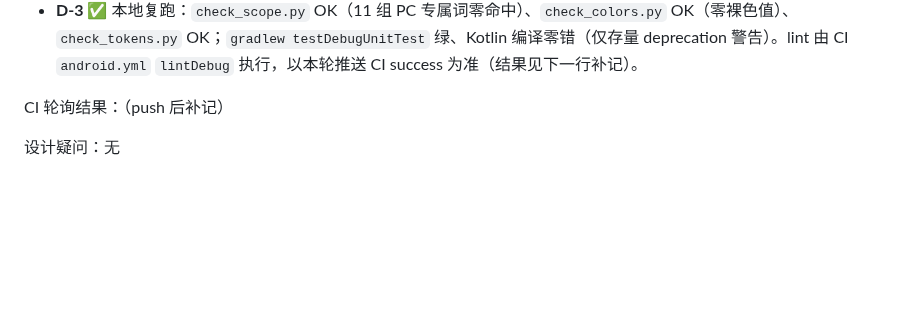
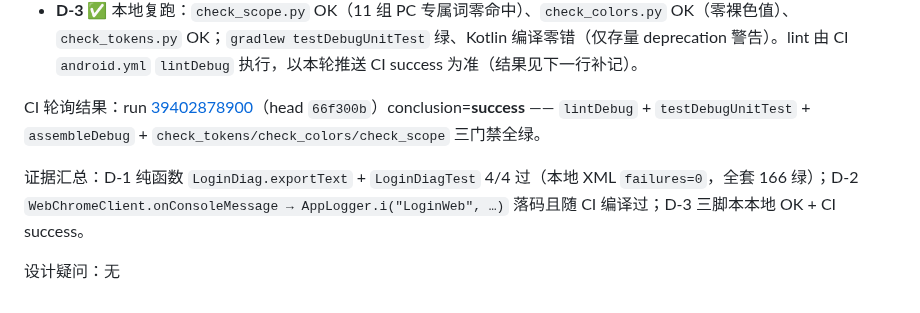
Before and after one commit to chadhao/jx-lab-trace-app, a Markdown page: MIMO-TASK-LOGIN-DIAG.md, the part around the change. Rendered like a GitHub page; blank space fills up the shorter version.

Commit message:
mimo: LOGIN-DIAG 回执补 CI success 证据

```diff
--- a/MIMO-TASK-LOGIN-DIAG.md
+++ b/MIMO-TASK-LOGIN-DIAG.md
@@ -39,6 +39,8 @@
 - **D-2 ✅** `onConsoleMessage → AppLogger.i` 落于 `LoginWebViewActivity.kt`（代码审查+`compileDebugKotlin` 通过；按判据不强制单测）。
 - **D-3 ✅** 本地复跑：`check_scope.py` OK（11 组 PC 专属词零命中）、`check_colors.py` OK（零裸色值）、`check_tokens.py` OK；`gradlew testDebugUnitTest` 绿、Kotlin 编译零错（仅存量 deprecation 警告）。lint 由 CI `android.yml` `lintDebug` 执行，以本轮推送 CI success 为准（结果见下一行补记）。
 
-CI 轮询结果：（push 后补记）
+CI 轮询结果：run [39402878900](https://github.com/chadhao/jx-lab-trace-app/actions/runs/39402878900)（head `66f300b`）conclusion=**success** —— `lintDebug` + `testDebugUnitTest` + `assembleDebug` + `check_tokens/check_colors/check_scope` 三门禁全绿。
+
+证据汇总：D-1 纯函数 `LoginDiag.exportText` + `LoginDiagTest` 4/4 过（本地 XML `failures=0`，全套 166 绿）；D-2 `WebChromeClient.onConsoleMessage → AppLogger.i("LoginWeb", …)` 落码且随 CI 编译过；D-3 三脚本本地 OK + CI success。
 
 设计疑问：无
```
